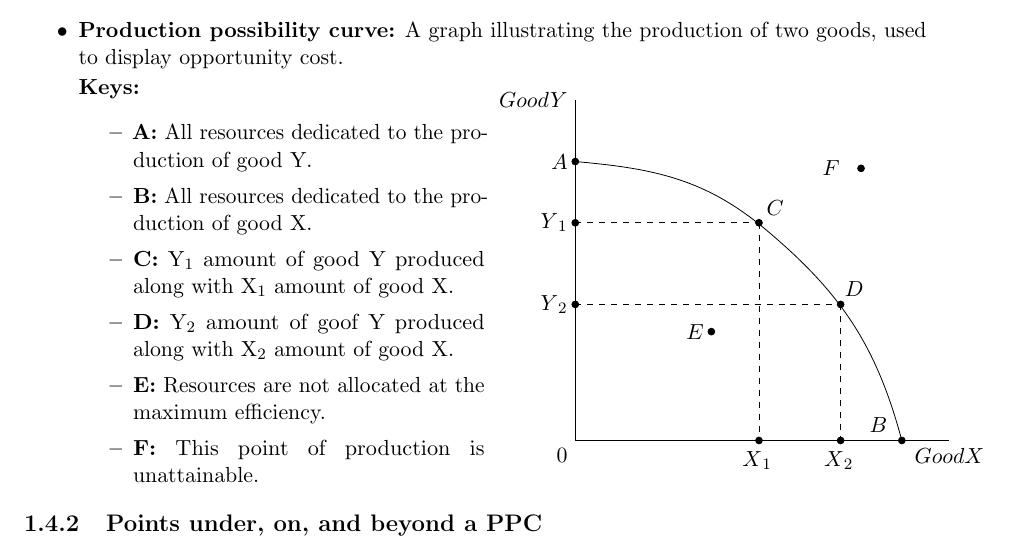
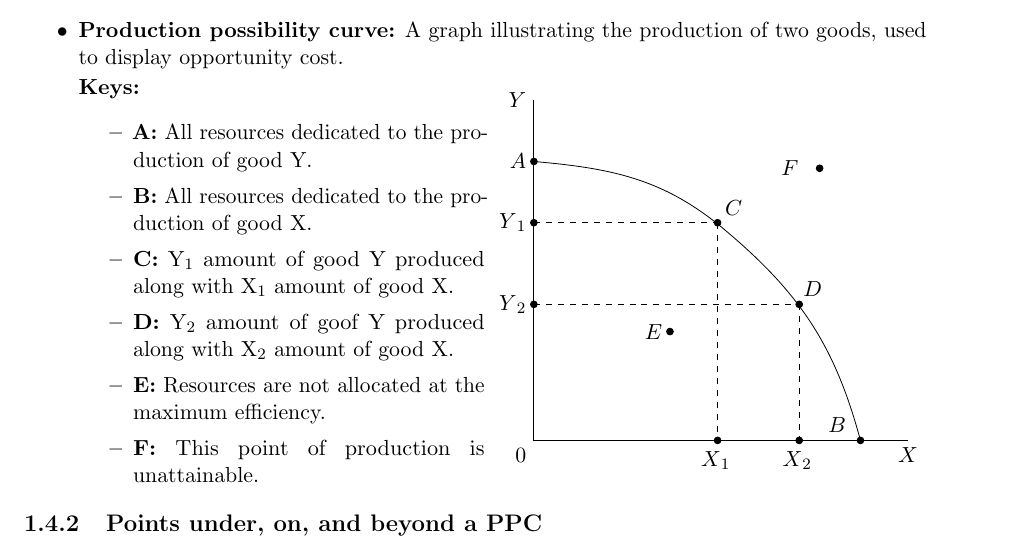
Before and after one commit to AnonymityAndy/IGCSE-Notes, a LaTeX book (Economics/sc_1.tex): part of page 5 of 5, cut so that both start at the same text. Compiled offline with pdfLaTeX.

```diff
--- a/Economics/sc_1.tex
+++ b/Economics/sc_1.tex
@@ -160,7 +160,7 @@
     \end{minipage}
     \begin{minipage}{0.3\textwidth}
         \begin{tikzpicture}[scale=1.2]
-            \draw (0,5) node [left] {$GoodY$} -- (0,0) node [below left] {$0$} -- (5.5,0) node [below] {$GoodX$};
+            \draw (0,5) node [left] {$Y$} -- (0,0) node [below left] {$0$} -- (5.5,0) node [below] {$X$};
             \draw (0,4.1) to [out=-5, in=140] (2.8,3.1) to [out=-40, in=105] (4.8,0);
             \node [left] at (0,4.1) {$A$};
             \draw [fill] (0,4.1) circle [radius=.05];
```
Also changed, not shown: Economics/sc_1.pdf.
